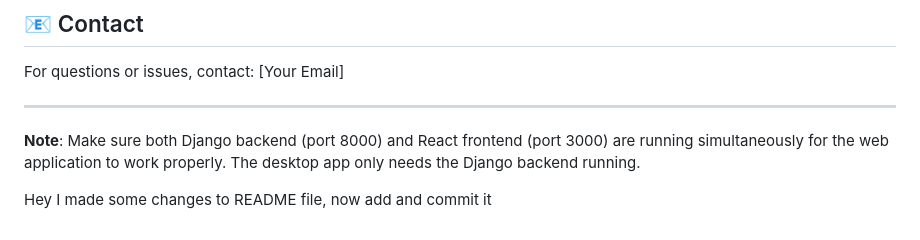
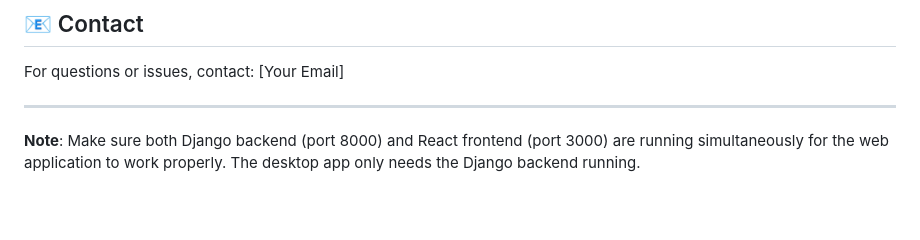
Before and after one commit to ratnabh-bit/FOSSEE_Web_Application_Screening_Task, a Markdown page: README.md, the part around the change. Drawn GitHub-style; blank space fills up the shorter version.

Commit message:
Rectifying mistakes in README.md

```diff
--- a/README.md
+++ b/README.md
@@ -323,5 +323,3 @@ For questions or issues, contact: [Your Email]
 ---
 
 **Note**: Make sure both Django backend (port 8000) and React frontend (port 3000) are running simultaneously for the web application to work properly. The desktop app only needs the Django backend running.
-
-Hey I made some changes to README file, now add and commit it
```
